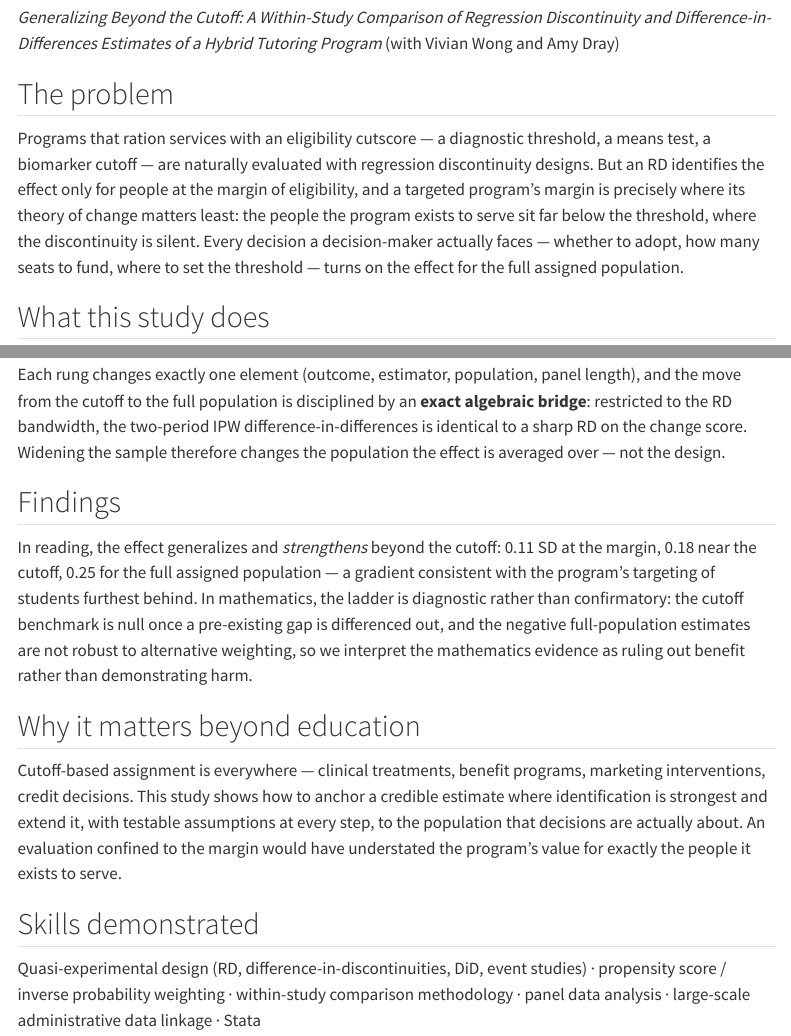
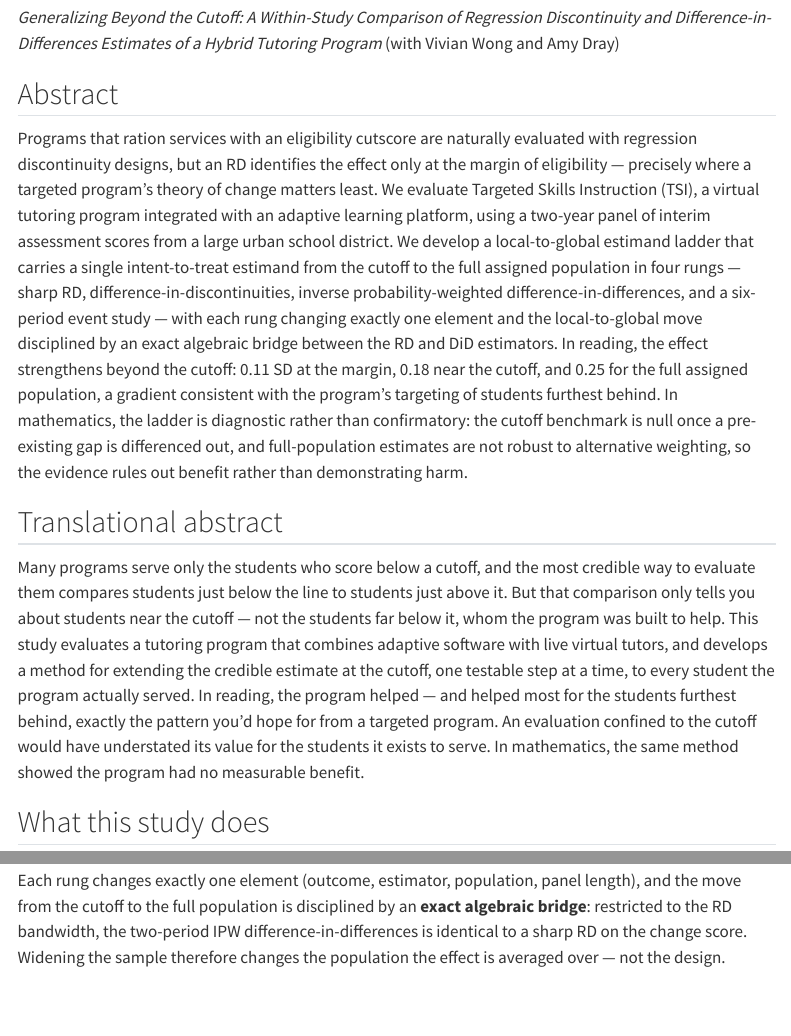
Before and after one commit to steffenerickson/steffenerickson.github.io, a Quarto document (chapters/ch1/index.qmd): the page in a window 1100 px wide, from 160 px down, and a second part further down, joined at a grey line. Rendered offline with R 4.5, knitr and Pandoc in place of Quarto, with nearby package versions; menus at the side of the page are left out.

Commit message:
Restructure chapter pages: abstract, translational abstract, what the study does
Co-Authored-By: Claude Fable 5 <noreply@anthropic.com>

```diff
--- a/chapters/ch1/index.qmd
+++ b/chapters/ch1/index.qmd
@@ -16,9 +16,13 @@ status: "Working paper"
 *Generalizing Beyond the Cutoff: A Within-Study Comparison of Regression Discontinuity and Difference-in-Differences Estimates of a Hybrid Tutoring Program*
 (with Vivian Wong and Amy Dray)
 
-## The problem
+## Abstract
 
-Programs that ration services with an eligibility cutscore — a diagnostic threshold, a means test, a biomarker cutoff — are naturally evaluated with regression discontinuity designs. But an RD identifies the effect only for people at the margin of eligibility, and a targeted program's margin is precisely where its theory of change matters least: the people the program exists to serve sit far below the threshold, where the discontinuity is silent. Every decision a decision-maker actually faces — whether to adopt, how many seats to fund, where to set the threshold — turns on the effect for the full assigned population.
+Programs that ration services with an eligibility cutscore are naturally evaluated with regression discontinuity designs, but an RD identifies the effect only at the margin of eligibility — precisely where a targeted program's theory of change matters least. We evaluate Targeted Skills Instruction (TSI), a virtual tutoring program integrated with an adaptive learning platform, using a two-year panel of interim assessment scores from a large urban school district. We develop a local-to-global estimand ladder that carries a single intent-to-treat estimand from the cutoff to the full assigned population in four rungs — sharp RD, difference-in-discontinuities, inverse probability-weighted difference-in-differences, and a six-period event study — with each rung changing exactly one element and the local-to-global move disciplined by an exact algebraic bridge between the RD and DiD estimators. In reading, the effect strengthens beyond the cutoff: 0.11 SD at the margin, 0.18 near the cutoff, and 0.25 for the full assigned population, a gradient consistent with the program's targeting of students furthest behind. In mathematics, the ladder is diagnostic rather than confirmatory: the cutoff benchmark is null once a pre-existing gap is differenced out, and full-population estimates are not robust to alternative weighting, so the evidence rules out benefit rather than demonstrating harm.
+
+## Translational abstract
+
+Many programs serve only the students who score below a cutoff, and the most credible way to evaluate them compares students just below the line to students just above it. But that comparison only tells you about students near the cutoff — not the students far below it, whom the program was built to help. This study evaluates a tutoring program that combines adaptive software with live virtual tutors, and develops a method for extending the credible estimate at the cutoff, one testable step at a time, to every student the program actually served. In reading, the program helped — and helped most for the students furthest behind, exactly the pattern you'd hope for from a targeted program. An evaluation confined to the cutoff would have understated its value for the students it exists to serve. In mathematics, the same method showed the program had no measurable benefit.
 
 ## What this study does
 
@@ -30,15 +34,3 @@ I evaluate Targeted Skills Instruction (TSI), a virtual tutoring program integra
 4. **Six-period event study** — the effect's trajectory across the intervention year.
 
 Each rung changes exactly one element (outcome, estimator, population, panel length), and the move from the cutoff to the full population is disciplined by an **exact algebraic bridge**: restricted to the RD bandwidth, the two-period IPW difference-in-differences is identical to a sharp RD on the change score. Widening the sample therefore changes the population the effect is averaged over — not the design.
-
-## Findings
-
-In reading, the effect generalizes and *strengthens* beyond the cutoff: 0.11 SD at the margin, 0.18 near the cutoff, 0.25 for the full assigned population — a gradient consistent with the program's targeting of students furthest behind. In mathematics, the ladder is diagnostic rather than confirmatory: the cutoff benchmark is null once a pre-existing gap is differenced out, and the negative full-population estimates are not robust to alternative weighting, so we interpret the mathematics evidence as ruling out benefit rather than demonstrating harm.
-
-## Why it matters beyond education
-
-Cutoff-based assignment is everywhere — clinical treatments, benefit programs, marketing interventions, credit decisions. This study shows how to anchor a credible estimate where identification is strongest and extend it, with testable assumptions at every step, to the population that decisions are actually about. An evaluation confined to the margin would have understated the program's value for exactly the people it exists to serve.
-
-## Skills demonstrated
-
-Quasi-experimental design (RD, difference-in-discontinuities, DiD, event studies) · propensity score / inverse probability weighting · within-study comparison methodology · panel data analysis · large-scale administrative data linkage · Stata
```
Also changed, not shown: chapters/ch2/index.qmd (+6 -10 lines).
